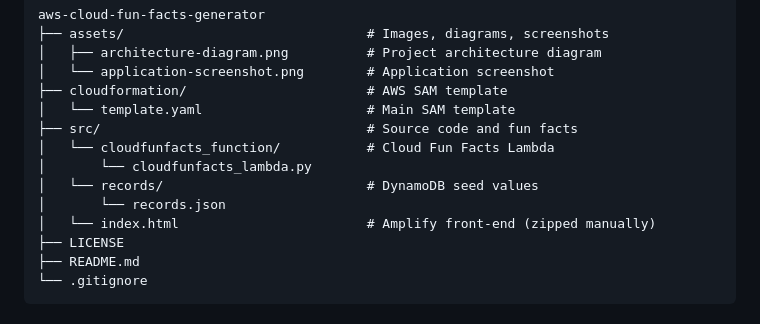
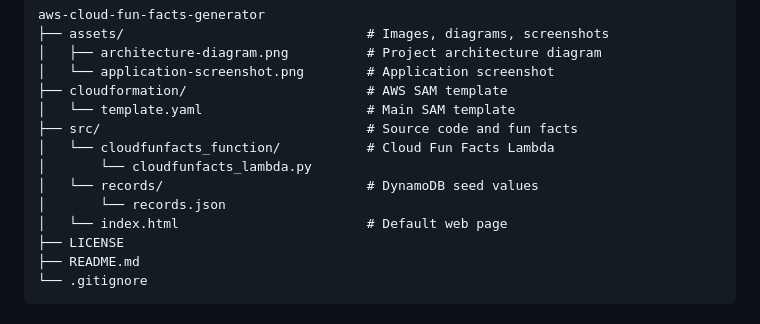
Before and after one commit to patrick-heese/aws-cloud-fun-facts-generator, a Markdown page: README.md, the part around the change. Rendered like a GitHub page.

```diff
--- a/README.md
+++ b/README.md
@@ -88,7 +88,7 @@ aws-cloud-fun-facts-generator
 │       └── cloudfunfacts_lambda.py
 │   └── records/              			  # DynamoDB seed values
 │       └── records.json
-│   └── index.html			              # Amplify front-end (zipped manually)
+│   └── index.html			              # Default web page
 ├── LICENSE
 ├── README.md
 └── .gitignore
```
